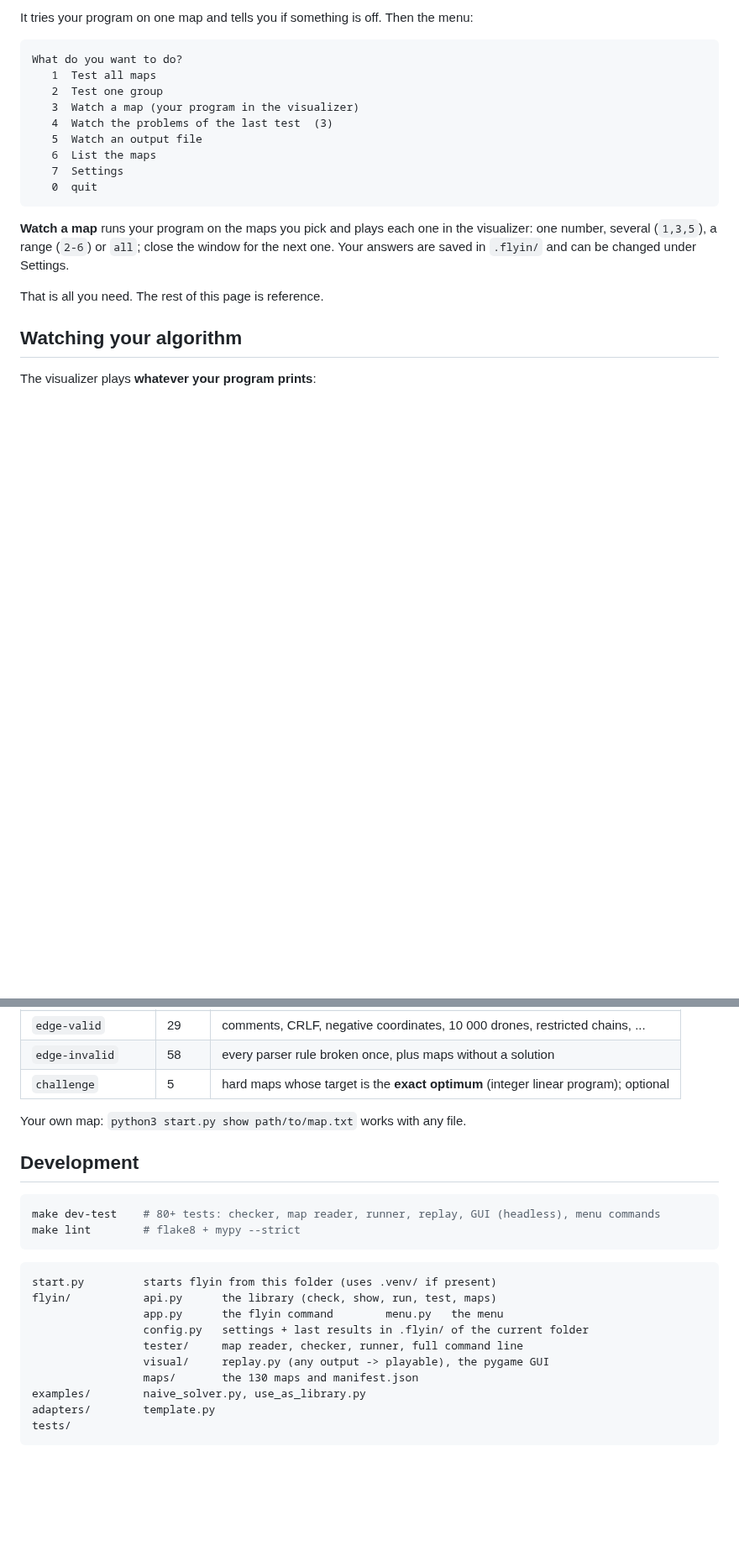
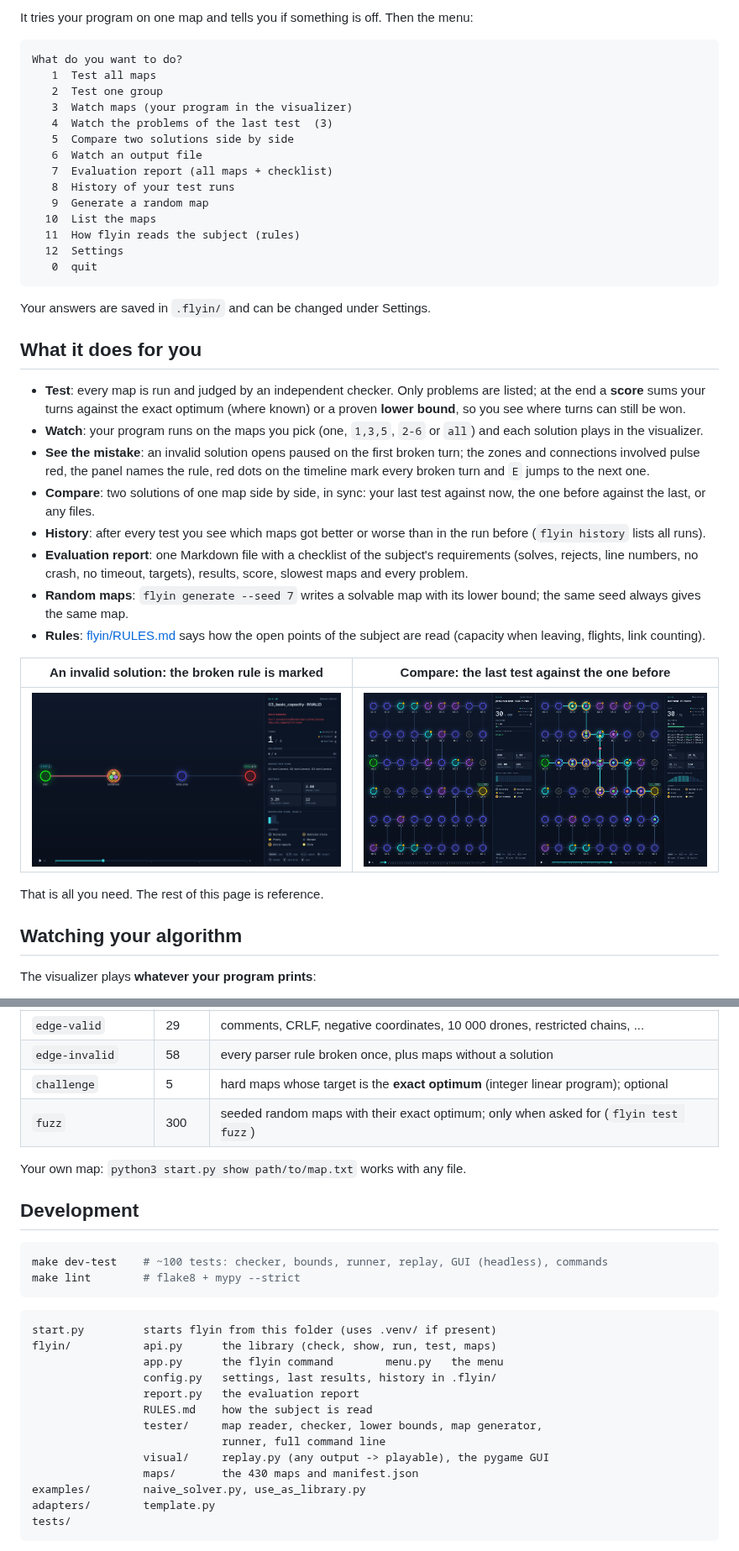
Before and after one commit to jasuoh/fly-in-tester-and-visual-adapter, a Markdown page: README.md, 2 parts joined by grey strips. Shown at 84% size. GitHub-like rendering; pictures changed too: docs/compare.png (added), docs/invalid.png (added); blank space fills up the shorter version.

Commit message:
README and Makefile for the new features
Co-Authored-By: Claude Opus 5.5 <noreply@anthropic.com>
Claude-Session: https://claude.ai/code/session_01SwH48vjrcqL7A2tTVwaxag

````diff
--- a/README.md
+++ b/README.md
@@ -29,18 +30,48 @@ the menu:
 What do you want to do?
    1  Test all maps
    2  Test one group
-   3  Watch a map (your program in the visualizer)
+   3  Watch maps (your program in the visualizer)
    4  Watch the problems of the last test  (3)
-   5  Watch an output file
-   6  List the maps
-   7  Settings
+   5  Compare two solutions side by side
+   6  Watch an output file
+   7  Evaluation report (all maps + checklist)
+   8  History of your test runs
+   9  Generate a random map
+  10  List the maps
+  11  How flyin reads the subject (rules)
+  12  Settings
    0  quit
 ```
 
-**Watch a map** runs your program on the maps you pick and plays each one
-in the visualizer: one number, several (`1,3,5`), a range (`2-6`) or
-`all`; close the window for the next one. Your answers are saved in
-`.flyin/` and can be changed under Settings.
+Your answers are saved in `.flyin/` and can be changed under Settings.
+
+## What it does for you
+
+- **Test**: every map is run and judged by an independent checker. Only
+  problems are listed; at the end a **score** sums your turns against the
+  exact optimum (where known) or a proven **lower bound**, so you see
+  where turns can still be won.
+- **Watch**: your program runs on the maps you pick (one, `1,3,5`, `2-6`
+  or `all`) and each solution plays in the visualizer.
+- **See the mistake**: an invalid solution opens paused on the first
+  broken turn; the zones and connections involved pulse red, the panel
+  names the rule, red dots on the timeline mark every broken turn and `E`
+  jumps to the next one.
+- **Compare**: two solutions of one map side by side, in sync: your last
+  test against now, the one before against the last, or any files.
+- **History**: after every test you see which maps got better or worse
+  than in the run before (`flyin history` lists all runs).
+- **Evaluation report**: one Markdown file with a checklist of the
+  subject's requirements (solves, rejects, line numbers, no crash, no
+  timeout, targets), results, score, slowest maps and every problem.
+- **Random maps**: `flyin generate --seed 7` writes a solvable map with
+  its lower bound; the same seed always gives the same map.
+- **Rules**: [flyin/RULES.md](flyin/RULES.md) says how the open points of
+  the subject are read (capacity when leaving, flights, link counting).
+
+| An invalid solution: the broken rule is marked | Compare: the last test against the one before |
+| --- | --- |
+| ![invalid](docs/invalid.png) | ![compare](docs/compare.png) |
 
 That is all you need. The rest of this page is reference.
 
@@ -171,13 +210,14 @@ zone, `D<id>-<from>-<to>`. A solution fails when:
 | `edge-valid` | 29 | comments, CRLF, negative coordinates, 10 000 drones, restricted chains, ... |
 | `edge-invalid` | 58 | every parser rule broken once, plus maps without a solution |
 | `challenge` | 5 | hard maps whose target is the **exact optimum** (integer linear program); optional |
+| `fuzz` | 300 | seeded random maps with their exact optimum; only when asked for (`flyin test fuzz`) |
 
 Your own map: `python3 start.py show path/to/map.txt` works with any file.
 
 ## Development
 
 ```sh
-make dev-test    # 80+ tests: checker, map reader, runner, replay, GUI (headless), menu commands
+make dev-test    # ~100 tests: checker, bounds, runner, replay, GUI (headless), commands
 make lint        # flake8 + mypy --strict
 ```
 
@@ -185,10 +225,13 @@ make lint        # flake8 + mypy --strict
 start.py         starts flyin from this folder (uses .venv/ if present)
 flyin/           api.py      the library (check, show, run, test, maps)
                  app.py      the flyin command        menu.py   the menu
-                 config.py   settings + last results in .flyin/ of the current folder
-                 tester/     map reader, checker, runner, full command line
+                 config.py   settings, last results, history in .flyin/
+                 report.py   the evaluation report
+                 RULES.md    how the subject is read
+                 tester/     map reader, checker, lower bounds, map generator,
+                             runner, full command line
                  visual/     replay.py (any output -> playable), the pygame GUI
-                 maps/       the 130 maps and manifest.json
+                 maps/       the 430 maps and manifest.json
 examples/        naive_solver.py, use_as_library.py
 adapters/        template.py
 tests/
````
Also changed, not shown: other parts of README.md (+12 -3 lines), 2 other files.
